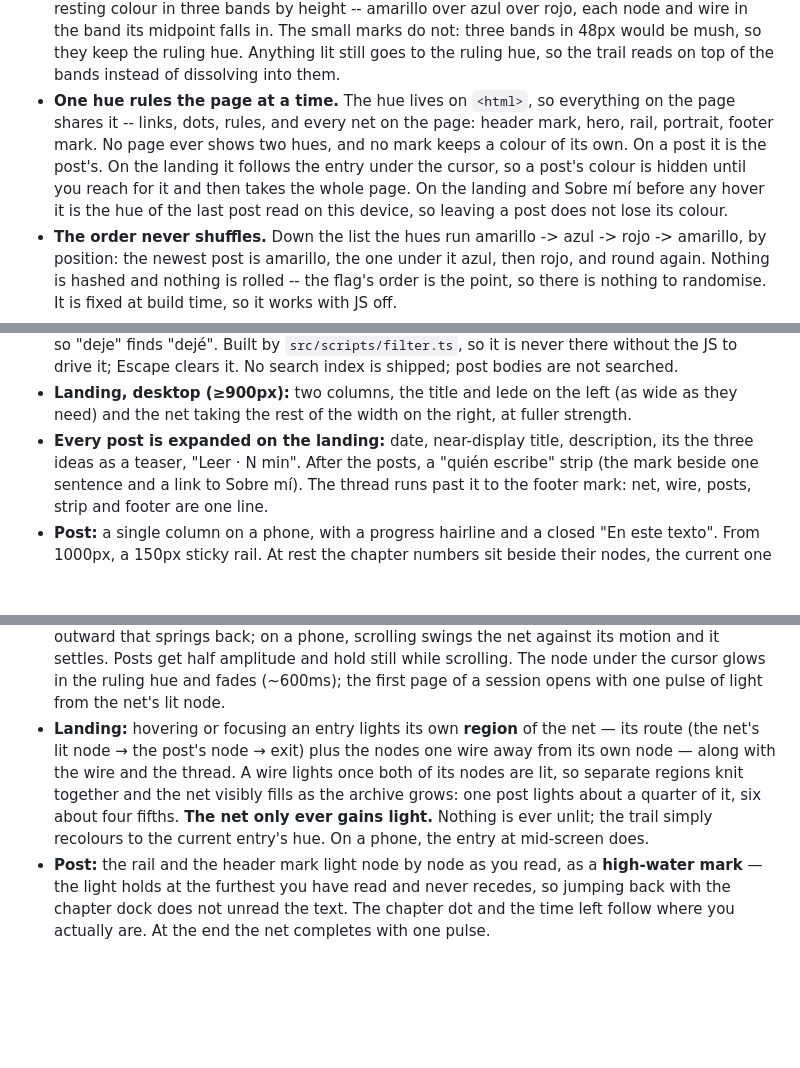
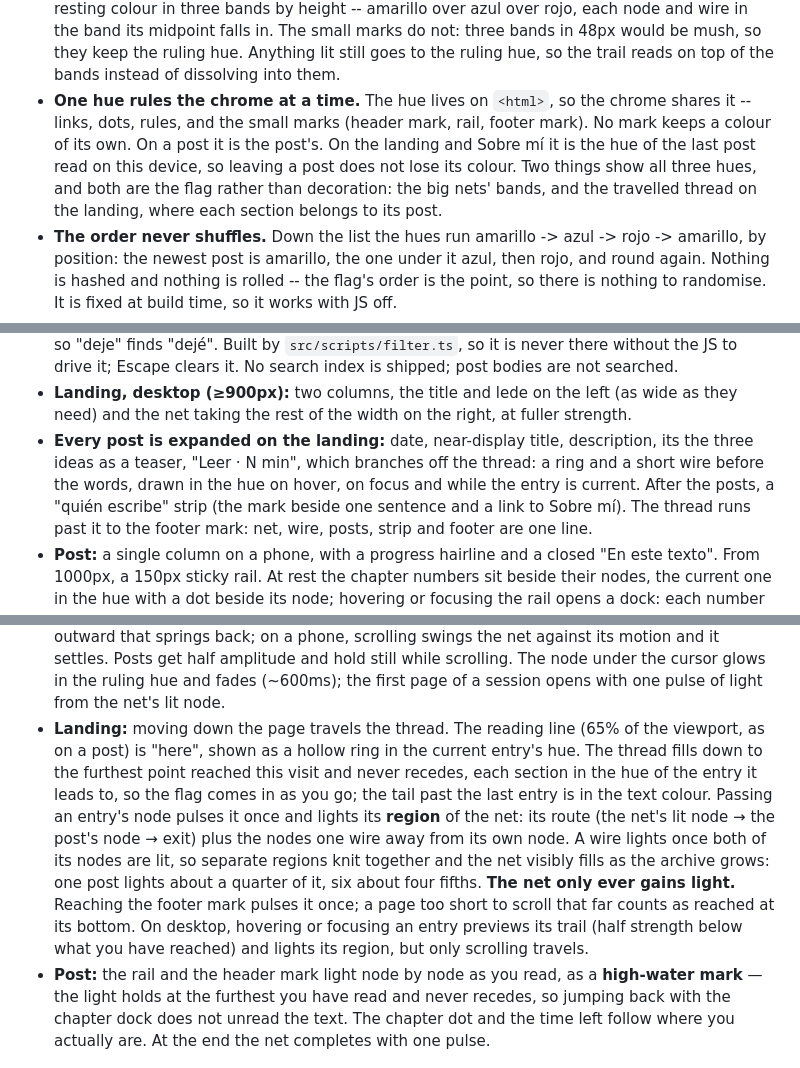
Before and after one commit to dvd117/aragort-blog, a Markdown page: DESIGN.md, 3 parts joined by grey strips. Drawn GitHub-style; blank space fills up the shorter version.

Commit message:
docs(design): describe landing travel and the Leer branch

```diff
--- a/DESIGN.md
+++ b/DESIGN.md
@@ -210,13 +210,13 @@ decoration that means nothing.
   and wire in the band its midpoint falls in. The small marks do not: three bands in 48px
   would be mush, so they keep the ruling hue. Anything lit still goes to the ruling hue, so
   the trail reads on top of the bands instead of dissolving into them.
-- **One hue rules the page at a time.** The hue lives on `<html>`, so everything on the
-  page shares it -- links, dots, rules, and every net on the page: header mark, hero,
-  rail, portrait, footer mark. No page ever shows two hues, and no mark keeps a colour of
-  its own. On a post it is the post's. On the landing it follows the entry under the
-  cursor, so a post's colour is hidden until you reach for it and then takes the whole
-  page. On the landing and Sobre mí before any hover it is the hue of the last post read
-  on this device, so leaving a post does not lose its colour.
+- **One hue rules the chrome at a time.** The hue lives on `<html>`, so the chrome
+  shares it -- links, dots, rules, and the small marks (header mark, rail, footer mark). No
+  mark keeps a colour of its own. On a post it is the post's. On the landing and Sobre mí
+  it is the hue of the last post read on this device, so leaving a post does not lose its
+  colour. Two things show all three hues, and both are the flag rather than decoration:
+  the big nets' bands, and the travelled thread on the landing, where each section belongs
+  to its post.
 - **The order never shuffles.** Down the list the hues run amarillo -> azul -> rojo ->
   amarillo, by position: the newest post is amarillo, the one under it azul, then rojo, and
   round again. Nothing is hashed and nothing is rolled -- the flag's order is the point, so
@@ -267,7 +267,7 @@ decoration that means nothing.
 - **Landing, desktop (≥900px):** two columns, the title and lede on the left (as wide as
   they need) and the net taking the rest of the width on the right, at fuller strength.
 - **Every post is expanded on the landing:** date, near-display title, description, its
-  the three ideas as a teaser, "Leer · N min". After the posts, a "quién escribe" strip (the mark
+  the three ideas as a teaser, "Leer · N min", which branches off the thread: a ring and a short wire before the words, drawn in the hue on hover, on focus and while the entry is current. After the posts, a "quién escribe" strip (the mark
   beside one sentence and a link to Sobre mí). The thread runs past it to the footer
   mark: net, wire, posts, strip and footer are one line.
 - **Post:** a single column on a phone, with a progress hairline and a closed "En este
@@ -328,13 +328,19 @@ or Ajustes' "Reducir movimiento".
   net against its motion and it settles. Posts get half amplitude and hold still while
   scrolling. The node under the cursor glows in the ruling hue and fades (~600ms); the
   first page of a session opens with one pulse of light from the net's lit node.
-- **Landing:** hovering or focusing an entry lights its own **region** of the net — its
-  route (the net's lit node → the post's node → exit) plus the nodes one wire away from its own
-  node — along with the wire and the thread. A wire lights once both of its nodes are lit,
-  so separate regions knit together and the net visibly fills as the archive grows: one
-  post lights about a quarter of it, six about four fifths. **The net only ever gains
-  light.** Nothing is ever unlit; the trail simply recolours to the current entry's hue.
-  On a phone, the entry at mid-screen does.
+- **Landing:** moving down the page travels the thread. The reading line (65% of the
+  viewport, as on a post) is "here", shown as a hollow ring in the current entry's hue.
+  The thread fills down to the furthest point reached this visit and never recedes, each
+  section in the hue of the entry it leads to, so the flag comes in as you go; the tail
+  past the last entry is in the text colour. Passing an entry's node pulses it once and
+  lights its **region** of the net: its route (the net's lit node → the post's node →
+  exit) plus the nodes one wire away from its own node. A wire lights once both of its
+  nodes are lit, so separate regions knit together and the net visibly fills as the
+  archive grows: one post lights about a quarter of it, six about four fifths. **The net
+  only ever gains light.** Reaching the footer mark pulses it once; a page too short to
+  scroll that far counts as reached at its bottom. On desktop, hovering or focusing an
+  entry previews its trail (half strength below what you have reached) and lights its
+  region, but only scrolling travels.
 - **Post:** the rail and the header mark light node by node as you read, as a **high-water
   mark** — the light holds at the furthest you have read and never recedes, so jumping
   back with the chapter dock does not unread the text. The chapter dot and the time left
```
